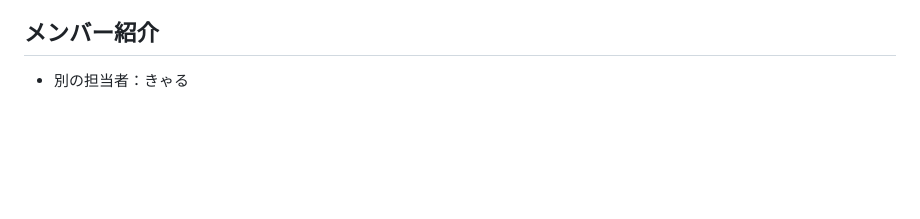
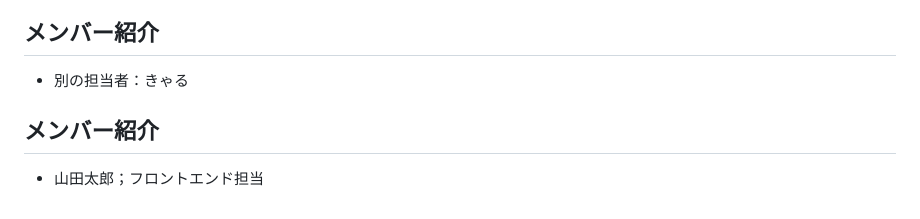
Before and after one commit to Northern-Script/teamgitdemo, a Markdown page: README.md, the part around the change. GitHub-like rendering; blank space fills up the shorter version.

Commit message:
READMEにメンバー紹介セクションを追加

```diff
--- a/README.md
+++ b/README.md
@@ -108,3 +108,5 @@ GitHubアカウント: [@kylenorthernscript](https://github.com/kylenorthernscri
 *「コードも猫も、愛情を込めて育てることが大切だにゃん 🐾」*
 ## メンバー紹介
 - 別の担当者：きゃる
+## メンバー紹介
+- 山田太郎；フロントエンド担当
```
